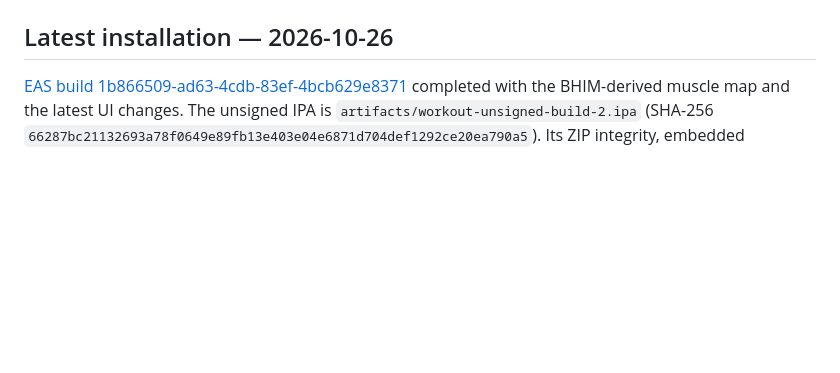
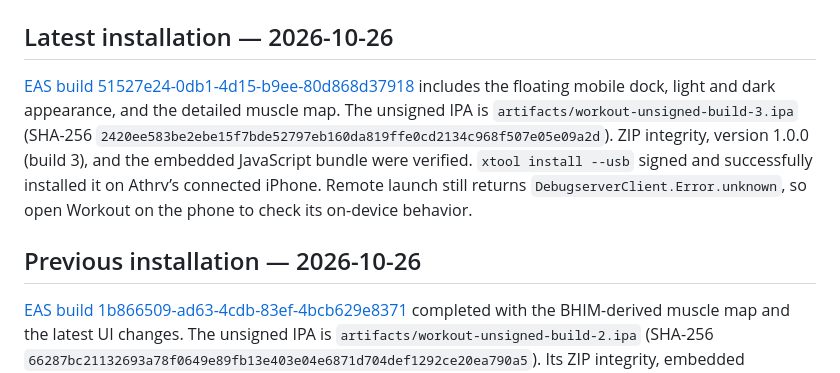
Before and after one commit to ATHRVAGGARAWAL/workout, a Markdown page: docs/XTOOL.md, the part around the change. GitHub-like rendering; blank space fills up the shorter version.

Commit message:
Record iPhone dock build installation

```diff
--- a/docs/XTOOL.md
+++ b/docs/XTOOL.md
@@ -10,6 +10,17 @@ Android build linked in the main README belongs to the previous Expo project.
 The iOS bundle identifier is `com.athrv47.workout`.
 
 ## Latest installation — 2026-10-26
+
+[EAS build 51527e24-0db1-4d15-b9ee-80d868d37918](https://expo.dev/accounts/athrv47/projects/workout/builds/51527e24-0db1-4d15-b9ee-80d868d37918)
+includes the floating mobile dock, light and dark appearance, and the detailed
+muscle map. The unsigned IPA is `artifacts/workout-unsigned-build-3.ipa` (SHA-256
+`2420ee583be2ebe15f7bde52797eb160da819ffe0cd2134c968f507e05e09a2d`).
+ZIP integrity, version 1.0.0 (build 3), and the embedded JavaScript bundle were
+verified. `xtool install --usb` signed and successfully installed it on Athrv’s
+connected iPhone. Remote launch still returns `DebugserverClient.Error.unknown`,
+so open Workout on the phone to check its on-device behavior.
+
+## Previous installation — 2026-10-26
 
 [EAS build 1b866509-ad63-4cdb-83ef-4bcb629e8371](https://expo.dev/accounts/athrv47/projects/workout/builds/1b866509-ad63-4cdb-83ef-4bcb629e8371)
 completed with the BHIM-derived muscle map and the latest UI changes. The unsigned
```
